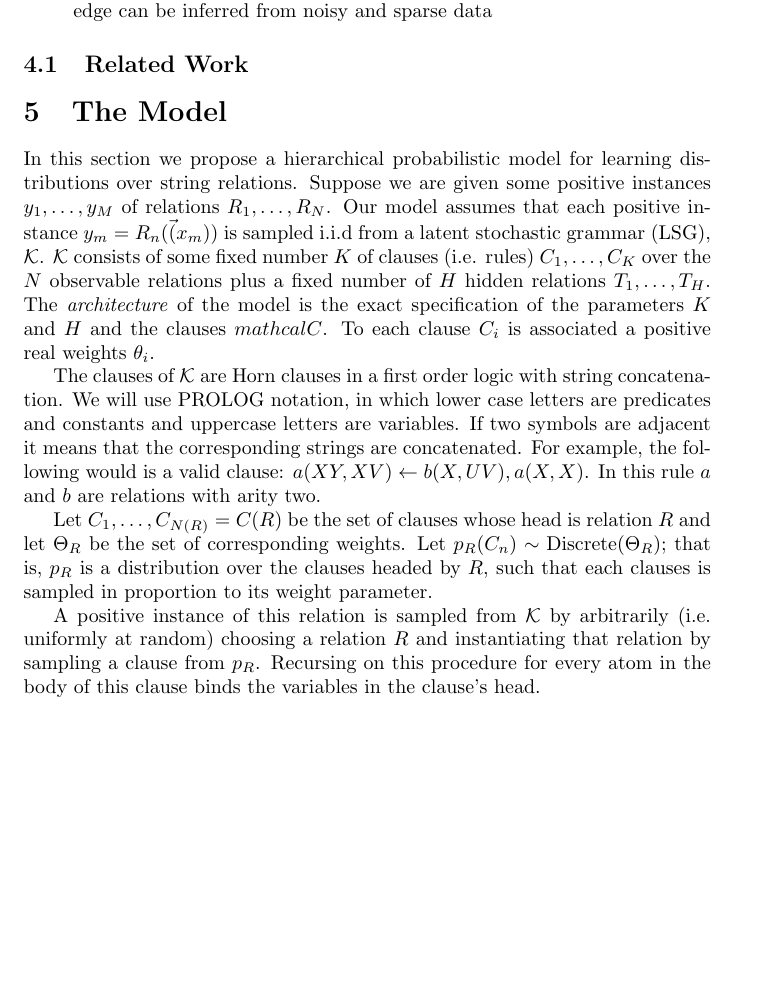
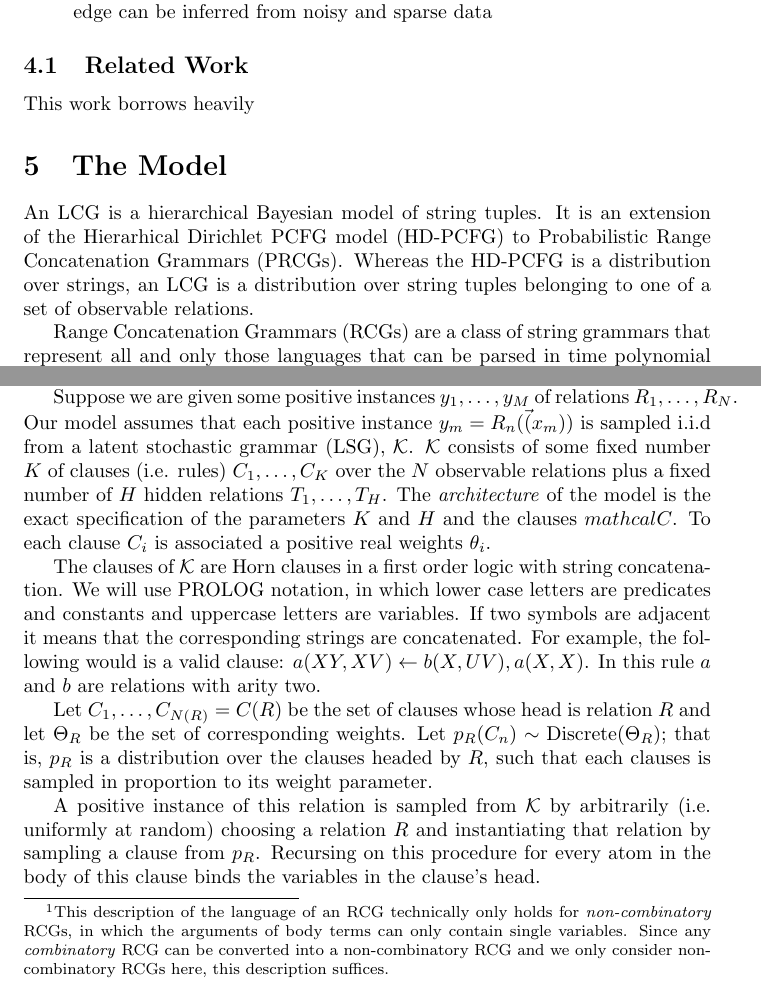
Before and after one commit to edechter/LPN, a LaTeX document (drafts/cfp/draft.tex): part of page 3 of 4 before the commit and two parts of pages 3 and 4 of 5 after it, the two joined at a grey line, cut so that both start at the same text, the shorter picture padded with empty space. Compiled offline with pdfLaTeX.

Commit message:
Changes to aaai symposium draft.

```diff
--- a/drafts/cfp/draft.tex
+++ b/drafts/cfp/draft.tex
@@ -118,16 +118,16 @@ Contribution:
 \end{itemize}
 
 \subsection{Related Work}
+This work borrows heavily
 
 \section{The Model}
-In this section we propose a hierarchical probabilistic model for
-learning distributions over string relations. Suppose we are given
-some positive instances $y_1, \dots, y_M$ of relations $R_1, \dots,
-R_N$. Our model assumes that each positive instance
-$y_m=R_n(\vec(x_m))$ is sampled i.i.d from a latent stochastic grammar
-(LSG), $\mathcal{K}$. $\mathcal{K}$ consists of some fixed number $K$
-of clauses (i.e. rules) $C_1, \dots, C_K$ over the $N$ observable
-relations plus a fixed number of $H$ hidden relations $T_1, \dots,
-T_H$. The \emph{architecture} of the model is the exact specification
-of the parameters $K$ and $H$ and the clauses $mathcal{C}$. To each
-clause $C_i$ is associated a positive real weights $\theta_i$.
+An LCG is a hierarchical Bayesian model of string tuples. It is an
+extension of the Hierarhical Dirichlet PCFG model (HD-PCFG) to
+Probabilistic Range Concatenation Grammars (PRCGs). Whereas the
+HD-PCFG is a distribution over strings, an LCG is a distribution over
+string tuples belonging to one of a set of observable
+relations.
+
+Range Concatenation Grammars (RCGs) are a class of string grammars
+that represent all and only those languages that can be parsed in time
+polynomial in the length of the target
@@ -133,0 +161,5 @@ clause $C_i$ is associated a positive real weights $\theta_i$.
+  technically only holds for \emph{non-combinatory} RCGs, in which the
+  arguments of body terms can only contain single variables. Since any
+  \emph{combinatory} RCG can be converted into a non-combinatory RCG
+  and we only consider non-combinatory RCGs here, this description
+  suffices.}
@@ -134,3 +185,16 @@ clause $C_i$ is associated a positive real weights $\theta_i$.
+operate on a set of terms (predicates applied to arguments) to produce
+new terms. Each rewrite rule is of the form:
+
+Suppose we are given some positive instances $y_1, \dots,
+y_M$ of relations $R_1, \dots, R_N$. Our model assumes that each
+positive instance $y_m=R_n(\vec(x_m))$ is sampled i.i.d from a latent
+stochastic grammar (LSG), $\mathcal{K}$. $\mathcal{K}$ consists of
+some fixed number $K$ of clauses (i.e. rules) $C_1, \dots, C_K$ over
+the $N$ observable relations plus a fixed number of $H$ hidden
+relations $T_1, \dots, T_H$. The \emph{architecture} of the model is
+the exact specification of the parameters $K$ and $H$ and the clauses
+$mathcal{C}$. To each clause $C_i$ is associated a positive real
+weights $\theta_i$.
 
 The clauses of $\mathcal{K}$ are Horn clauses in a first order logic
 with string concatenation. We will use PROLOG notation, in which lower
```
Also changed, not shown: drafts/cfp/draft.tex (46 more changed lines).
